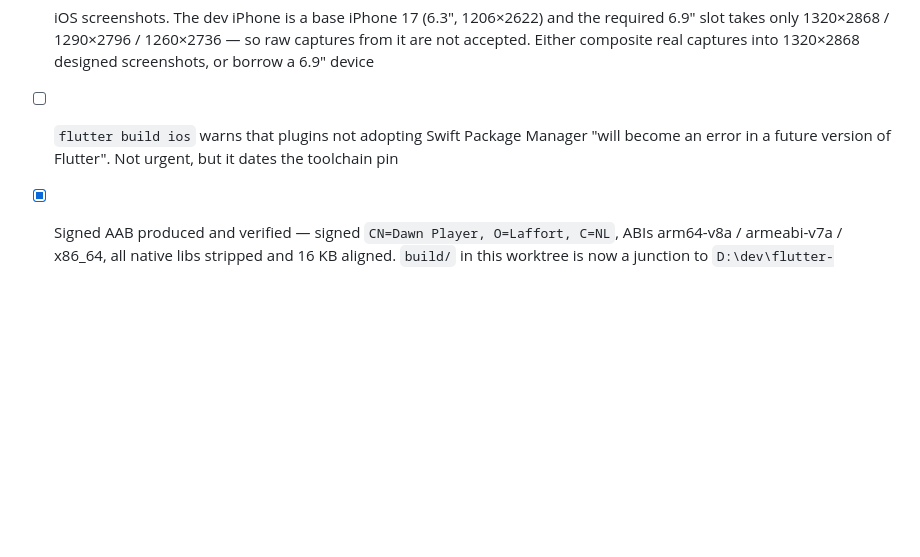
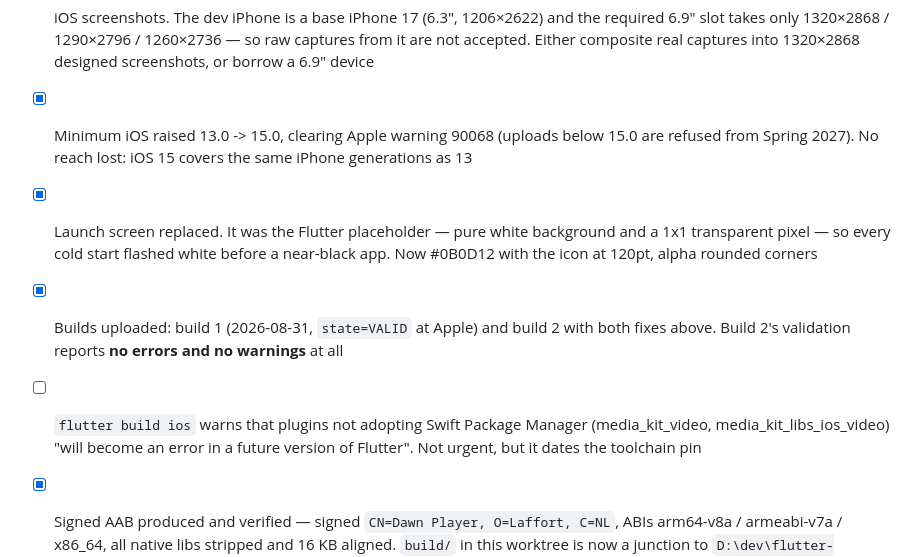
Before and after one commit to martijnlaffort/streamer-aurora, a Markdown page: docs/store-listing.md, the part around the change. Rendered like a GitHub page; blank space fills up the shorter version.

Commit message:
docs: build 2 validates clean
Build 1 finished Apple's processing (state=VALID). Build 2 carries the 15.0
deployment target and the real launch screen, and its validation now reports no
errors and no warnings, where build 1 reported warning 90068.

Co-Authored-By: Claude Opus 5 (1M context) <noreply@anthropic.com>

```diff
--- a/docs/store-listing.md
+++ b/docs/store-listing.md
@@ -502,8 +502,16 @@ catalogue with legal artwork, and it means no screenshot ever shows a real provi
 - [ ] iOS screenshots. The dev iPhone is a base iPhone 17 (6.3", 1206×2622) and the required 6.9"
       slot takes only 1320×2868 / 1290×2796 / 1260×2736 — so raw captures from it are not accepted.
       Either composite real captures into 1320×2868 designed screenshots, or borrow a 6.9" device
-- [ ] `flutter build ios` warns that plugins not adopting Swift Package Manager "will become an
-      error in a future version of Flutter". Not urgent, but it dates the toolchain pin
+- [x] Minimum iOS raised 13.0 -> 15.0, clearing Apple warning 90068 (uploads below 15.0 are
+      refused from Spring 2027). No reach lost: iOS 15 covers the same iPhone generations as 13
+- [x] Launch screen replaced. It was the Flutter placeholder — pure white background and a 1x1
+      transparent pixel — so every cold start flashed white before a near-black app. Now #0B0D12
+      with the icon at 120pt, alpha rounded corners
+- [x] Builds uploaded: build 1 (2026-08-31, `state=VALID` at Apple) and build 2 with both fixes
+      above. Build 2's validation reports **no errors and no warnings** at all
+- [ ] `flutter build ios` warns that plugins not adopting Swift Package Manager (media_kit_video,
+      media_kit_libs_ios_video) "will become an error in a future version of Flutter". Not urgent,
+      but it dates the toolchain pin
 - [x] Signed AAB produced and verified — signed `CN=Dawn Player, O=Laffort, C=NL`, ABIs
       arm64-v8a / armeabi-v7a / x86_64, all native libs stripped and 16 KB aligned.
       `build/` in this worktree is now a junction to `D:\dev\flutter-build\streamer-aurora-apps`
```
